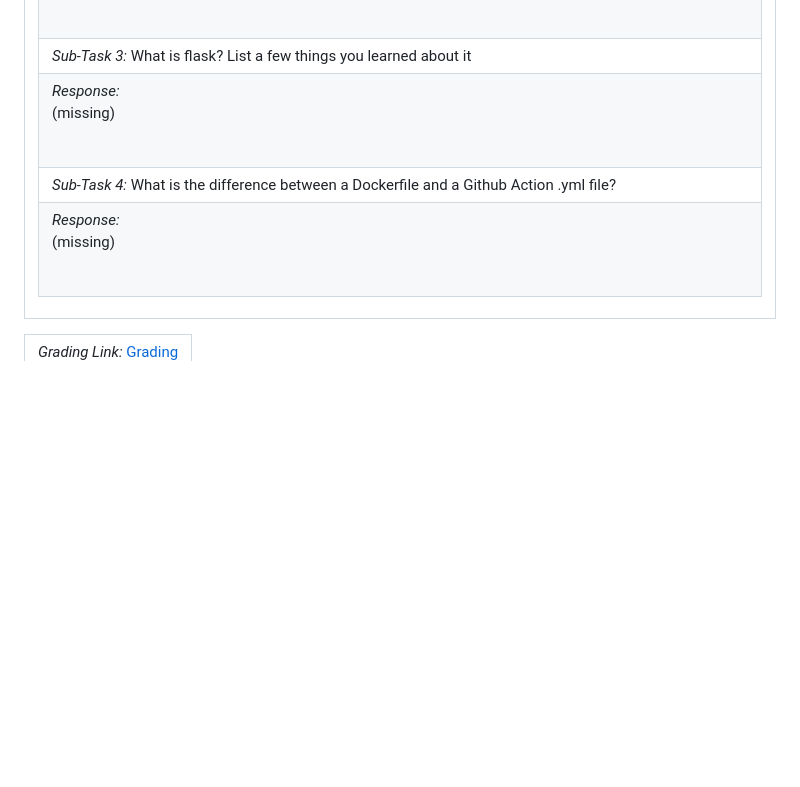
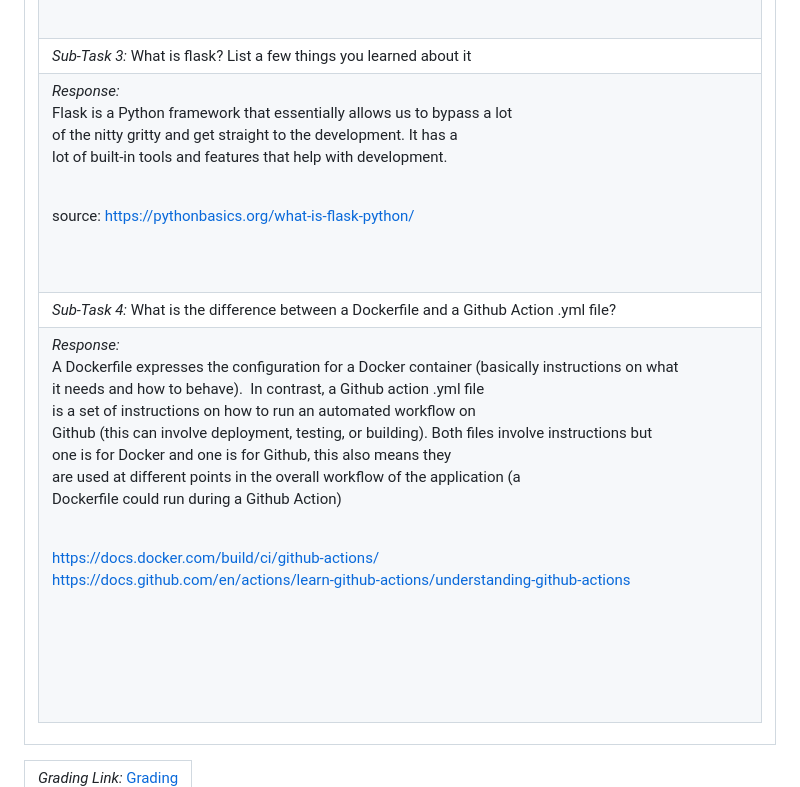
Before and after one commit to GraceBurke-88/IS601-004, a Markdown page: flask_sample/m6_submission.md, the part around the change printed below. Drawn GitHub-style; blank space fills up the shorter version.

```diff
--- a/flask_sample/m6_submission.md
+++ b/flask_sample/m6_submission.md
@@ -25,6 +26,6 @@
 <tr><td> <em>Sub-Task 3: </em> What is flask? List a few things you learned about it</td></tr>
-<tr><td> <em>Response:</em> <p>(missing)</p><br></td></tr>
+<tr><td> <em>Response:</em> <p>Flask is a Python framework that essentially allows us to bypass a lot<br>of the nitty gritty and get straight to the development. It has a<br>lot of built-in tools and features that help with development.&nbsp;<div><br></div><div>source:&nbsp;<a href="https://pythonbasics.org/what-is-flask-python/">https://pythonbasics.org/what-is-flask-python/</a></div><br></p><br></td></tr>
 <tr><td> <em>Sub-Task 4: </em> What is the difference between a Dockerfile and a Github Action .yml file?</td></tr>
-<tr><td> <em>Response:</em> <p>(missing)</p><br></td></tr>
+<tr><td> <em>Response:</em> <p>A Dockerfile expresses the configuration for a Docker container (basically instructions on what<br>it needs and how to behave).&nbsp; In contrast, a Github action .yml file<br>is a set of instructions on how to run an automated workflow on<br>Github (this can involve deployment, testing, or building). Both files involve instructions but<br>one is for Docker and one is for Github, this also means they<br>are used at different points in the overall workflow of the application (a<br>Dockerfile could run during a Github Action)<div><br></div><div><a href="https://docs.docker.com/build/ci/github-actions/">https://docs.docker.com/build/ci/github-actions/</a></div><div><a href="https://docs.github.com/en/actions/learn-github-actions/understanding-github-actions">https://docs.github.com/en/actions/learn-github-actions/understanding-github-actions</a><br></div><div><br><div><br></div><div><br></div></div><br></p><br></td></tr>
 </table></td></tr>
 <table><tr><td><em>Grading Link: </em><a rel="noreferrer noopener" href="https://learn.ethereallab.app/homework/IS601-004-S23/sample-flask-app-and-readings/grade/gnb5" target="_blank">Grading</a></td></tr></table>
```
Also changed, not shown: other parts of flask_sample/m6_submission.md (+12 -11 lines).
